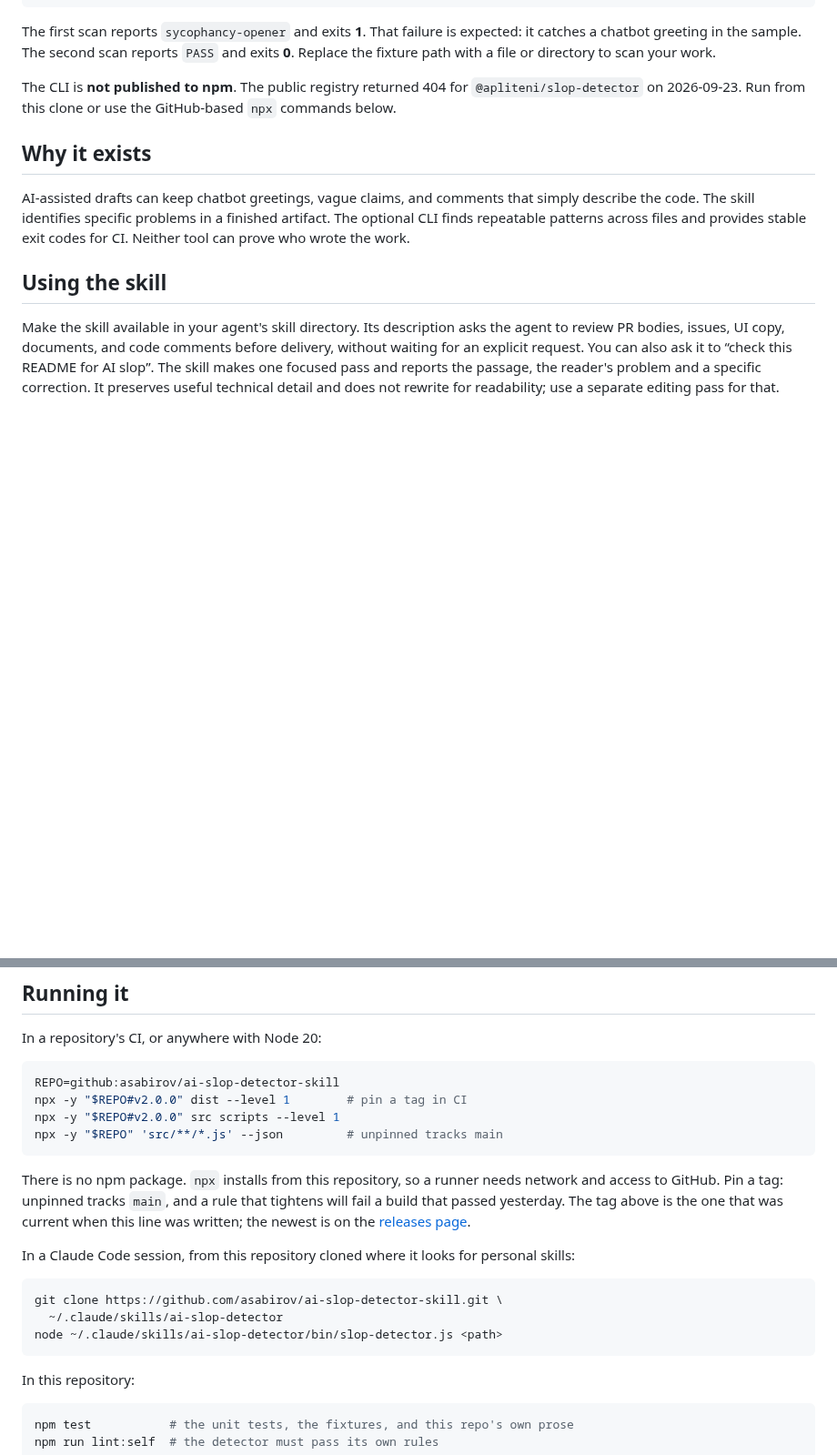
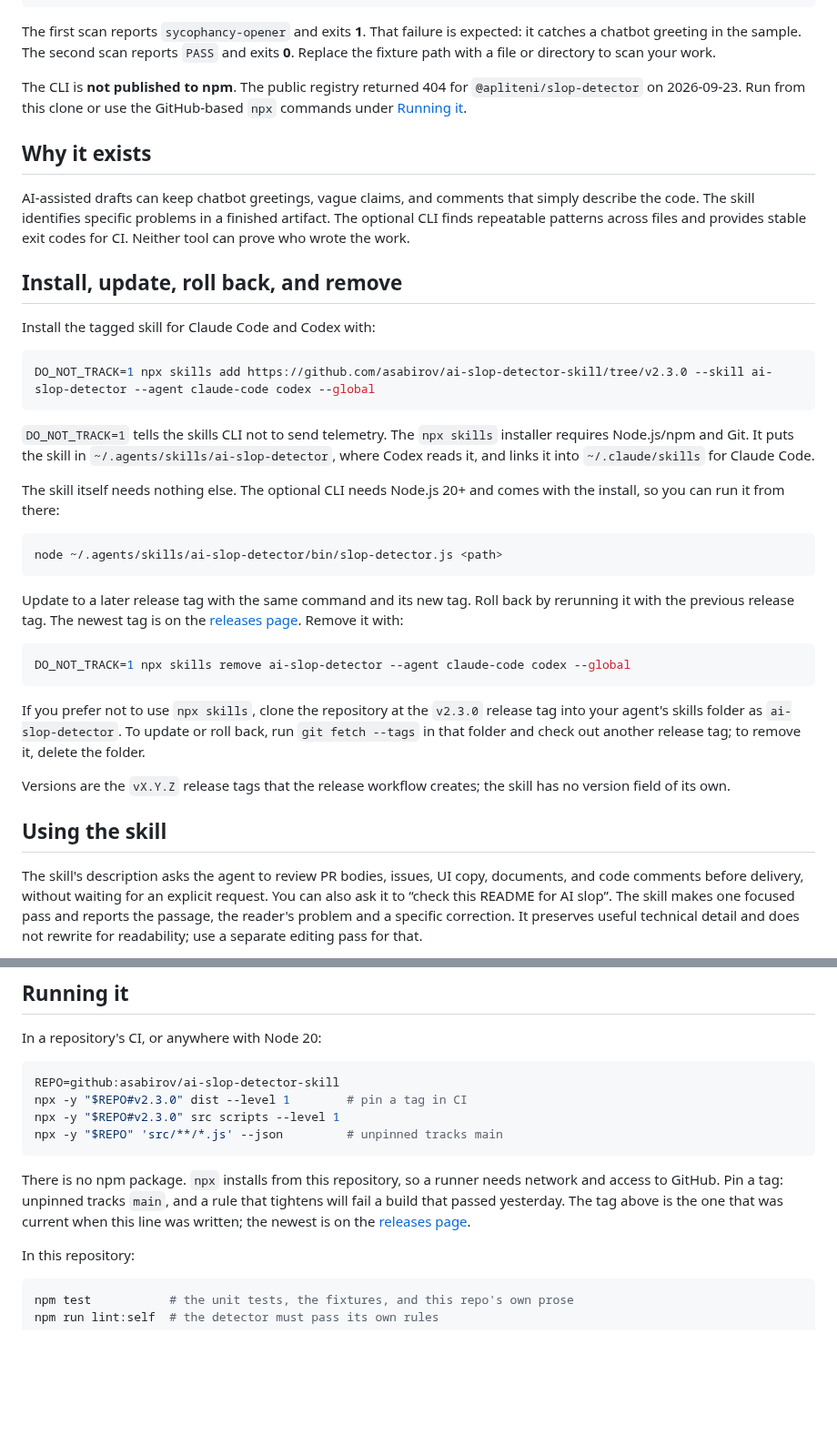
Before and after one commit to asabirov/ai-slop-detector-skill, a Markdown page: README.md, 2 parts joined by grey strips. Shown at 91% size. Rendered like a GitHub page; blank space fills up the shorter version.

Commit message:
docs: add npx skills install section to README
Install, update, roll back and remove the skill with npx skills, pinned to the v2.3.0 release tag, for Claude Code and Codex.

````diff
--- a/README.md
+++ b/README.md
@@ -25,16 +25,48 @@ it catches a chatbot greeting in the sample. The second scan reports `PASS` and
 exits **0**. Replace the fixture path with a file or directory to scan your work.
 
 The CLI is **not published to npm**. The public registry returned 404 for
-`@apliteni/slop-detector` on 2026-09-23. Run from this clone or use the GitHub-based
-`npx` commands below.
+`@apliteni/slop-detector` on 2026-09-23. Run from this clone or use the GitHub-based `npx` commands under [Running it](#running-it).
 
 ## Why it exists
 
 AI-assisted drafts can keep chatbot greetings, vague claims, and comments that simply describe the code. The skill identifies specific problems in a finished artifact. The optional CLI finds repeatable patterns across files and provides stable exit codes for CI. Neither tool can prove who wrote the work.
 
+## Install, update, roll back, and remove
+
+Install the tagged skill for Claude Code and Codex with:
+
+```bash
+DO_NOT_TRACK=1 npx skills add https://github.com/asabirov/ai-slop-detector-skill/tree/v2.3.0 --skill ai-slop-detector --agent claude-code codex --global
+```
+
+`DO_NOT_TRACK=1` tells the skills CLI not to send telemetry. The `npx skills`
+installer requires Node.js/npm and Git. It puts the skill in
+`~/.agents/skills/ai-slop-detector`, where Codex reads it, and links it into
+`~/.claude/skills` for Claude Code.
+
+The skill itself needs nothing else. The optional CLI needs Node.js 20+ and
+comes with the install, so you can run it from there:
+
+```bash
+node ~/.agents/skills/ai-slop-detector/bin/slop-detector.js <path>
+```
+
+Update to a later release tag with the same command and its new tag. Roll back
+by rerunning it with the previous release tag. The newest tag is on the
+[releases page](https://github.com/asabirov/ai-slop-detector-skill/releases).
+Remove it with:
+
+```bash
+DO_NOT_TRACK=1 npx skills remove ai-slop-detector --agent claude-code codex --global
+```
+
+If you prefer not to use `npx skills`, clone the repository at the `v2.3.0` release tag into your agent's skills folder as `ai-slop-detector`. To update or roll back, run `git fetch --tags` in that folder and check out another release tag; to remove it, delete the folder.
+
+Versions are the `vX.Y.Z` release tags that the release workflow creates; the skill has no version field of its own.
+
 ## Using the skill
 
-Make the skill available in your agent's skill directory. Its description asks
+The skill's description asks
 the agent to review PR bodies, issues, UI copy, documents, and code comments
 before delivery, without waiting for an explicit request. You can also ask it
 to “check this README for AI slop”. The skill makes one focused pass and reports
@@ -101,8 +133,8 @@ In a repository's CI, or anywhere with Node 20:
 
 ```bash
 REPO=github:asabirov/ai-slop-detector-skill
-npx -y "$REPO#v2.0.0" dist --level 1        # pin a tag in CI
-npx -y "$REPO#v2.0.0" src scripts --level 1
+npx -y "$REPO#v2.3.0" dist --level 1        # pin a tag in CI
+npx -y "$REPO#v2.3.0" src scripts --level 1
 npx -y "$REPO" 'src/**/*.js' --json         # unpinned tracks main
 ```
 
@@ -110,15 +142,6 @@ There is no npm package. `npx` installs from this repository, so a runner needs
 network and access to GitHub. Pin a tag: unpinned tracks `main`, and a rule that
 tightens will fail a build that passed yesterday. The tag above is the one that was
 current when this line was written; the newest is on the [releases page](https://github.com/asabirov/ai-slop-detector-skill/releases).
-
-In a Claude Code session, from this repository cloned where it looks for personal
-skills:
-
-```bash
-git clone https://github.com/asabirov/ai-slop-detector-skill.git \
-  ~/.claude/skills/ai-slop-detector
-node ~/.claude/skills/ai-slop-detector/bin/slop-detector.js <path>
-```
 
 In this repository:
 
````
